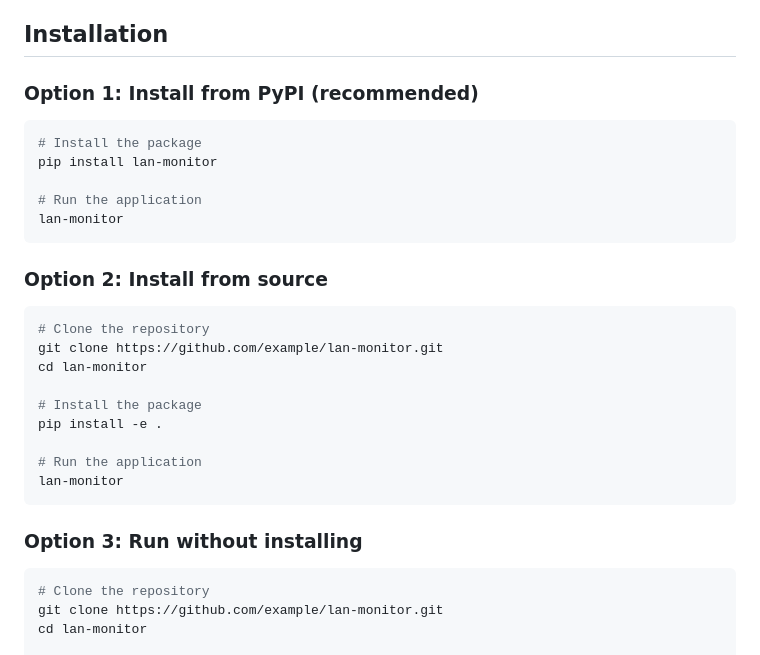
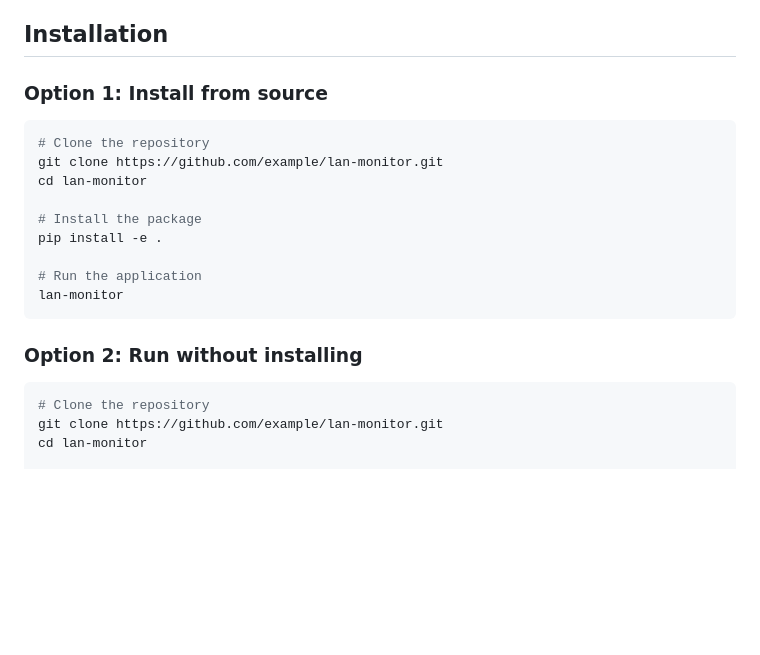
Before and after one commit to dkmiller321/LANtern, a Markdown page: README.md, the part around the change. GitHub-like rendering; blank space fills up the shorter version.

````diff
--- a/README.md
+++ b/README.md
@@ -29,17 +29,7 @@ A powerful network monitoring application that scans your local network, tracks
 
 ## Installation
 
-### Option 1: Install from PyPI (recommended)
-
-```bash
-# Install the package
-pip install lan-monitor
-
-# Run the application
-lan-monitor
-```
-
-### Option 2: Install from source
+### Option 1: Install from source
 
 ```bash
 # Clone the repository
@@ -53,7 +43,7 @@ pip install -e .
 lan-monitor
 ```
 
-### Option 3: Run without installing
+### Option 2: Run without installing
 
 ```bash
 # Clone the repository
````
